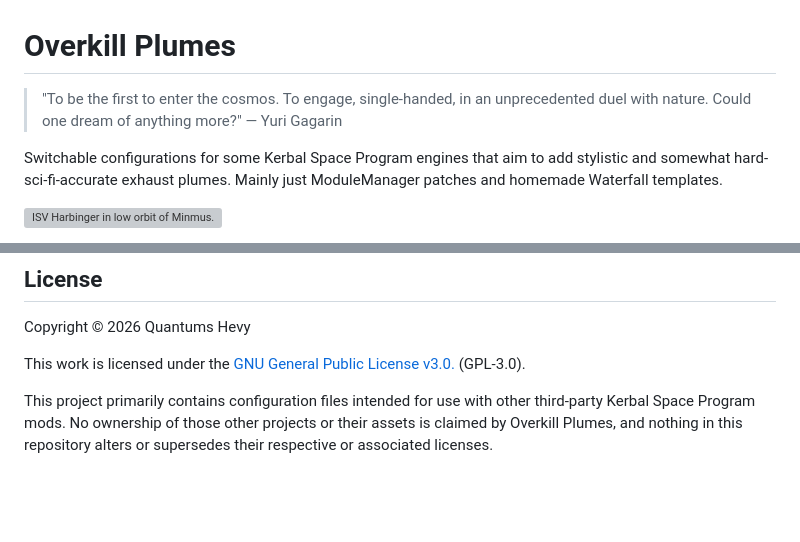
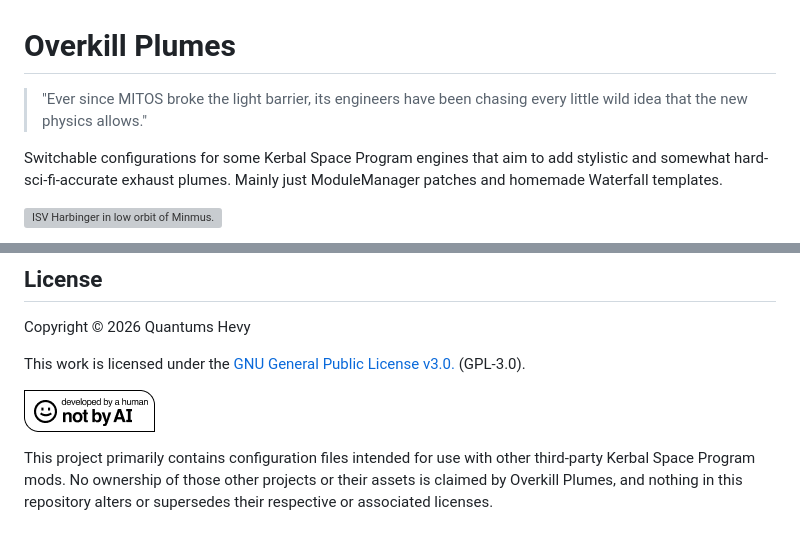
Before and after one commit to QuantumsHevy/OverkillPlumes, a Markdown page: README.md, 2 parts joined by grey strips. GitHub-like rendering; pictures changed too: Media/Developed-By-a-Human-Not-By-AI-Badge-white.png (added); blank space fills up the shorter version; grey boxes are pictures that could not be loaded.

Commit message:
Add "Not By AI" badge and update quote in README.md

```diff
--- a/README.md
+++ b/README.md
@@ -1,6 +1,6 @@
 # Overkill Plumes
 
-> "To be the first to enter the cosmos. To engage, single-handed, in an unprecedented duel with nature. Could one dream of anything more?" — Yuri Gagarin
+> "Ever since MITOS broke the light barrier, its engineers have been chasing every little wild idea that the new physics allows."
 
 Switchable configurations for some Kerbal Space Program engines that aim to add stylistic and somewhat hard-sci-fi-accurate exhaust plumes. Mainly just ModuleManager patches and homemade Waterfall templates.
 
@@ -75,4 +75,6 @@ Copyright © 2026 Quantums Hevy
 
 This work is licensed under the [GNU General Public License v3.0.](./COPYING) (GPL-3.0).
 
+![Not By AI badge](Media/Developed-By-a-Human-Not-By-AI-Badge-white.png)
+
 This project primarily contains configuration files intended for use with other third-party Kerbal Space Program mods. No ownership of those other projects or their assets is claimed by Overkill Plumes, and nothing in this repository alters or supersedes their respective or associated licenses.
```
